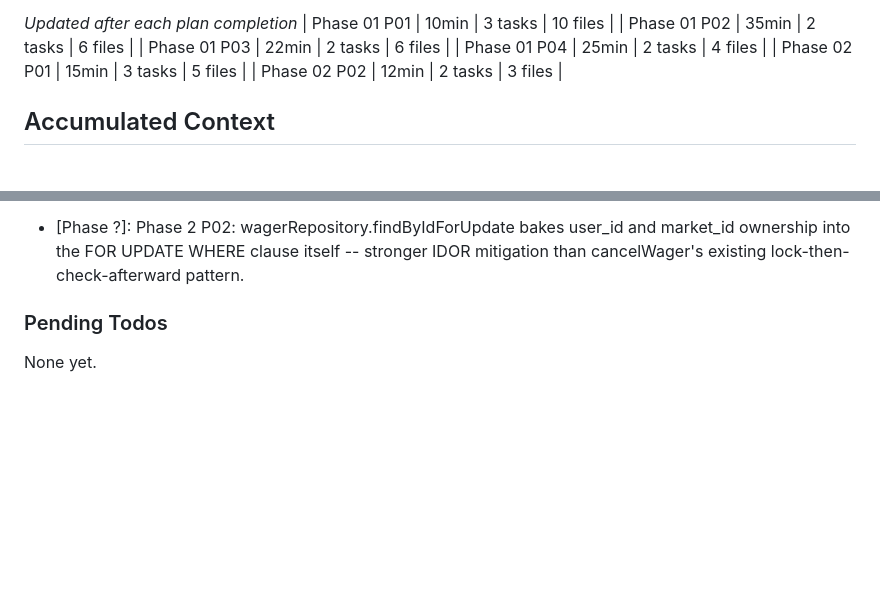
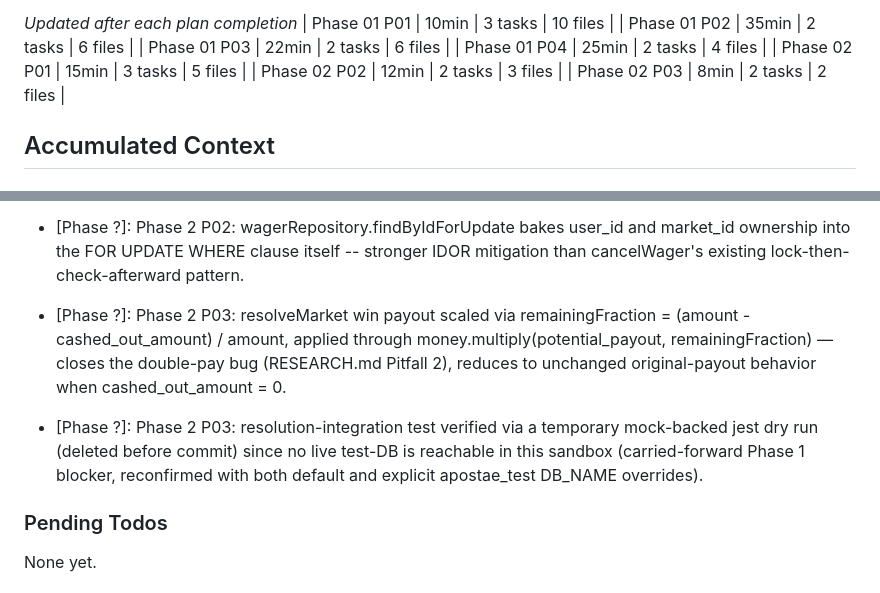
Before and after one commit to giaosoissomsm/apostae, a Markdown page: .planning/STATE.md, 2 parts joined by grey strips. Rendered like a GitHub page; blank space fills up the shorter version.

```diff
--- a/.planning/STATE.md
+++ b/.planning/STATE.md
@@ -64,6 +64,7 @@ Progress: [░░░░░░░░░░] 0%
 | Phase 01 P04 | 25min | 2 tasks | 4 files |
 | Phase 02 P01 | 15min | 3 tasks | 5 files |
 | Phase 02 P02 | 12min | 2 tasks | 3 files |
+| Phase 02 P03 | 8min | 2 tasks | 2 files |
 
 ## Accumulated Context
 
@@ -102,6 +103,8 @@ Recent decisions affecting current work:
 - Phase 2 P01: money.js uses zero-dependency integer-cents arithmetic (not decimal.js), with a Number.EPSILON pre-rounding correction fixing a real IEEE-754 rounding bug in the RESEARCH.md-specified formula (1.005*100 rounds to 100 instead of 101 without the fix). Prevents CASHOUT-10's exact anti-drift guarantee from being violated by the naive spec; avoids a new production dependency.
 - [Phase ?]: Phase 2 P02: cashoutRepository.create does not catch 23505 -- the service layer (Plan 02-03) owns idempotency-replay semantics, matching the existing notificationRepository/notificationService split.
 - [Phase ?]: Phase 2 P02: wagerRepository.findByIdForUpdate bakes user_id and market_id ownership into the FOR UPDATE WHERE clause itself -- stronger IDOR mitigation than cancelWager's existing lock-then-check-afterward pattern.
+- [Phase ?]: Phase 2 P03: resolveMarket win payout scaled via remainingFraction = (amount - cashed_out_amount) / amount, applied through money.multiply(potential_payout, remainingFraction) — closes the double-pay bug (RESEARCH.md Pitfall 2), reduces to unchanged original-payout behavior when cashed_out_amount = 0.
+- [Phase ?]: Phase 2 P03: resolution-integration test verified via a temporary mock-backed jest dry run (deleted before commit) since no live test-DB is reachable in this sandbox (carried-forward Phase 1 blocker, reconfirmed with both default and explicit apostae_test DB_NAME overrides).
 
 ### Pending Todos
 
```
Also changed, not shown: other parts of .planning/STATE.md (+6 -6 lines), .planning/ROADMAP.md (+3 -3 lines), 1 other file.
